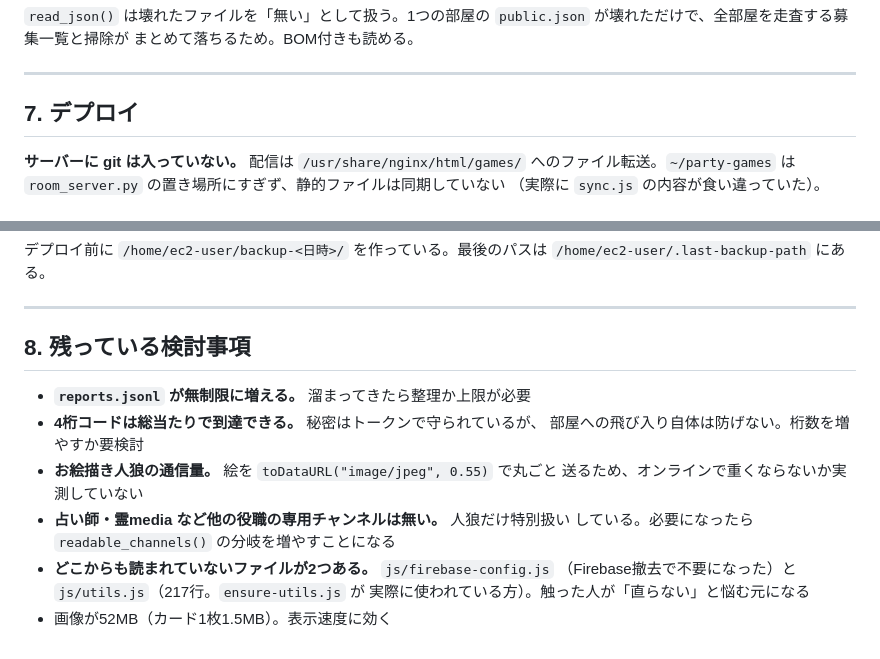
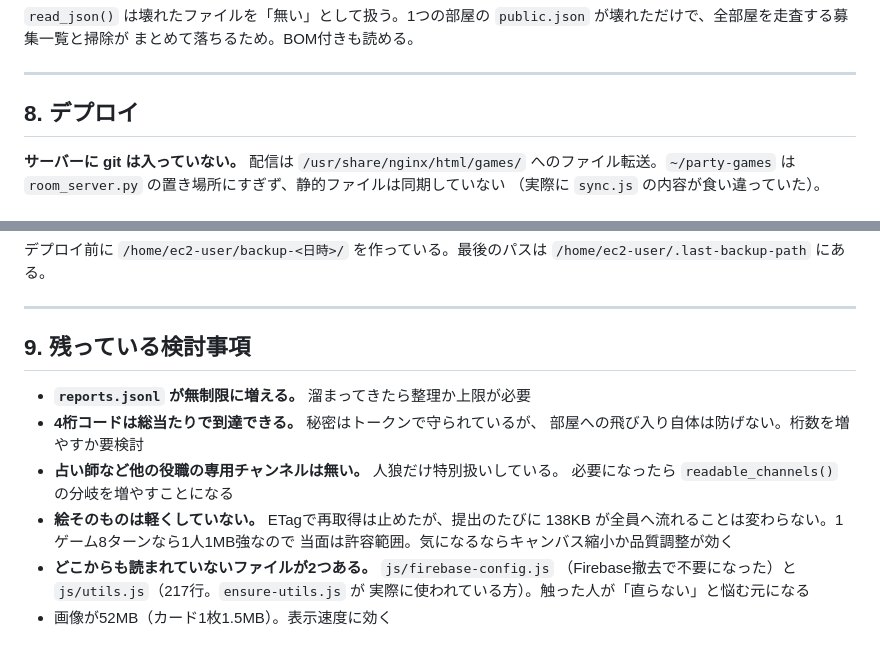
Before and after one commit to mizuso2020/browser-trump-board, a Markdown page: docs/spec-online-chat-rooms.md, 2 parts joined by grey strips. Drawn GitHub-style.

```diff
--- a/docs/spec-online-chat-rooms.md
+++ b/docs/spec-online-chat-rooms.md
@@ -243,7 +296,7 @@ NGワードによる名前・本文のフィルタは入れていない。すり
 
 ---
 
-## 7. デプロイ
+## 8. デプロイ
 
 **サーバーに git は入っていない。** 配信は
 `/usr/share/nginx/html/games/` へのファイル転送。`~/party-games` は
@@ -273,15 +326,16 @@ nginx はハイフン付きヘッダーを既定で転送するため、`X-Room-
 
 ---
 
-## 8. 残っている検討事項
+## 9. 残っている検討事項
 
 - **`reports.jsonl` が無制限に増える。** 溜まってきたら整理か上限が必要
 - **4桁コードは総当たりで到達できる。** 秘密はトークンで守られているが、
   部屋への飛び入り自体は防げない。桁数を増やすか要検討
-- **お絵描き人狼の通信量。** 絵を `toDataURL("image/jpeg", 0.55)` で丸ごと
-  送るため、オンラインで重くならないか実測していない
-- **占い師・霊media など他の役職の専用チャンネルは無い。** 人狼だけ特別扱い
-  している。必要になったら `readable_channels()` の分岐を増やすことになる
+- **占い師など他の役職の専用チャンネルは無い。** 人狼だけ特別扱いしている。
+  必要になったら `readable_channels()` の分岐を増やすことになる
+- **絵そのものは軽くしていない。** ETagで再取得は止めたが、提出のたびに
+  138KB が全員へ流れることは変わらない。1ゲーム8ターンなら1人1MB強なので
+  当面は許容範囲。気になるならキャンバス縮小か品質調整が効く
 - **どこからも読まれていないファイルが2つある。** `js/firebase-config.js`
   （Firebase撤去で不要になった）と `js/utils.js`（217行。`ensure-utils.js` が
   実際に使われている方）。触った人が「直らない」と悩む元になる
```
Also changed, not shown: other parts of docs/spec-online-chat-rooms.md (+54 -1 lines).
